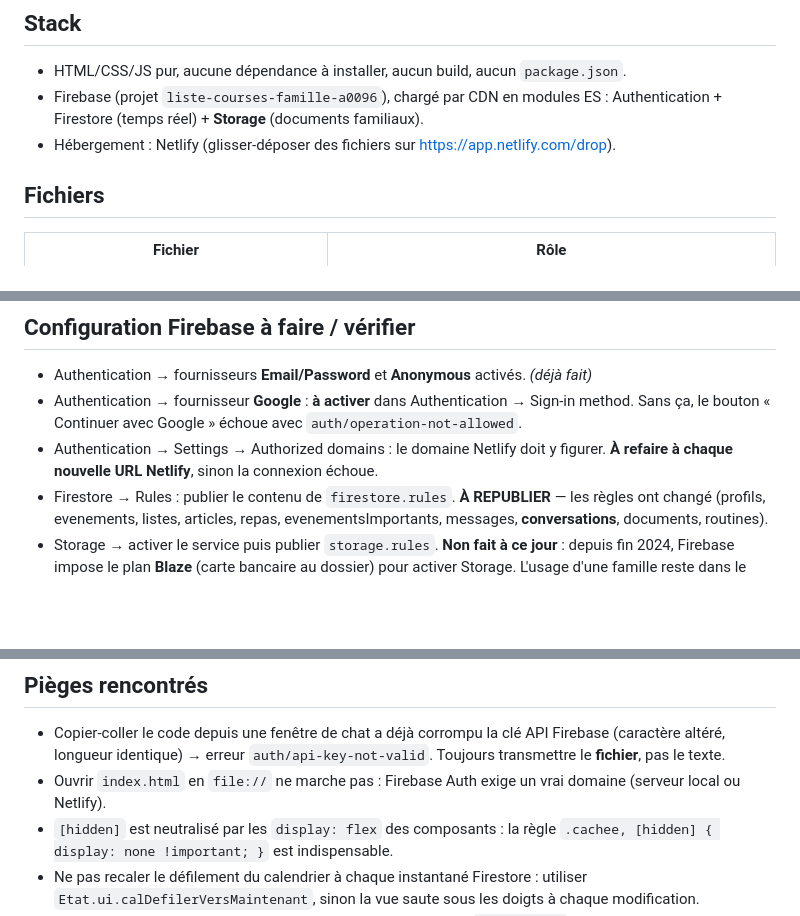
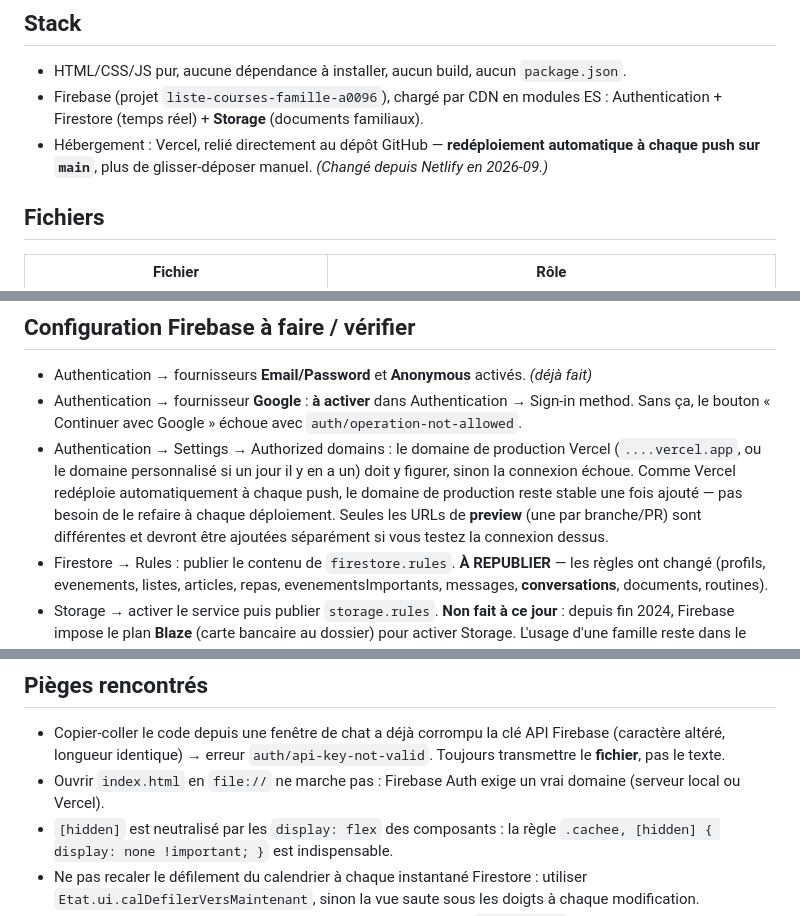
Before and after one commit to Basilendr/vieenfamille, a Markdown page: CLAUDE.md, 3 parts joined by grey strips. Rendered like a GitHub page; blank space fills up the shorter version.

Commit message:
Documente le passage de Netlify à Vercel
Hébergement désormais relié au dépôt GitHub : Vercel redéploie
automatiquement à chaque push sur main, plus de glisser-déposer manuel.

```diff
--- a/CLAUDE.md
+++ b/CLAUDE.md
@@ -18,7 +18,8 @@ ni outillage. Ne pas éclater en modules, même si le fichier est gros (~4 700 l
 - HTML/CSS/JS pur, aucune dépendance à installer, aucun build, aucun `package.json`.
 - Firebase (projet `liste-courses-famille-a0096`), chargé par CDN en modules ES :
   Authentication + Firestore (temps réel) + **Storage** (documents familiaux).
-- Hébergement : Netlify (glisser-déposer des fichiers sur https://app.netlify.com/drop).
+- Hébergement : Vercel, relié directement au dépôt GitHub — **redéploiement automatique à chaque
+  push sur `main`**, plus de glisser-déposer manuel. *(Changé depuis Netlify en 2026-09.)*
 
 ## Fichiers
 
@@ -113,8 +114,12 @@ version : ne pas les fusionner dans `articles`, des données réelles y vivent.
 - Authentication → fournisseurs **Email/Password** et **Anonymous** activés. *(déjà fait)*
 - Authentication → fournisseur **Google** : **à activer** dans Authentication → Sign-in method.
   Sans ça, le bouton « Continuer avec Google » échoue avec `auth/operation-not-allowed`.
-- Authentication → Settings → Authorized domains : le domaine Netlify doit y figurer.
-  **À refaire à chaque nouvelle URL Netlify**, sinon la connexion échoue.
+- Authentication → Settings → Authorized domains : le domaine de production Vercel
+  (`....vercel.app`, ou le domaine personnalisé si un jour il y en a un) doit y figurer, sinon la
+  connexion échoue. Comme Vercel redéploie automatiquement à chaque push, le domaine de production
+  reste stable une fois ajouté — pas besoin de le refaire à chaque déploiement. Seules les URLs de
+  **preview** (une par branche/PR) sont différentes et devront être ajoutées séparément si vous testez
+  la connexion dessus.
 - Firestore → Rules : publier le contenu de `firestore.rules`. **À REPUBLIER** — les règles ont changé
   (profils, evenements, listes, articles, repas, evenementsImportants, messages, **conversations**,
   documents, routines).
@@ -159,7 +164,7 @@ couleur en dur dans un composant, toujours réutiliser une variable existante.
 
 - Copier-coller le code depuis une fenêtre de chat a déjà corrompu la clé API Firebase (caractère altéré,
   longueur identique) → erreur `auth/api-key-not-valid`. Toujours transmettre le **fichier**, pas le texte.
-- Ouvrir `index.html` en `file://` ne marche pas : Firebase Auth exige un vrai domaine (serveur local ou Netlify).
+- Ouvrir `index.html` en `file://` ne marche pas : Firebase Auth exige un vrai domaine (serveur local ou Vercel).
 - `[hidden]` est neutralisé par les `display: flex` des composants : la règle
   `.cachee, [hidden] { display: none !important; }` est indispensable.
 - Ne pas recaler le défilement du calendrier à chaque instantané Firestore : utiliser
```
